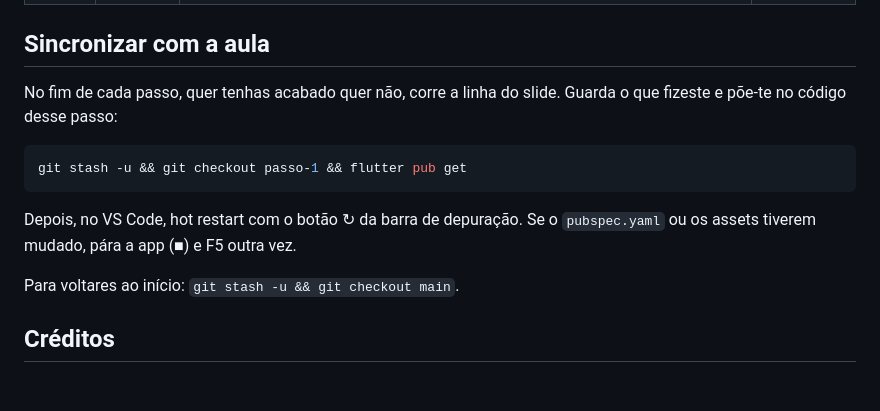
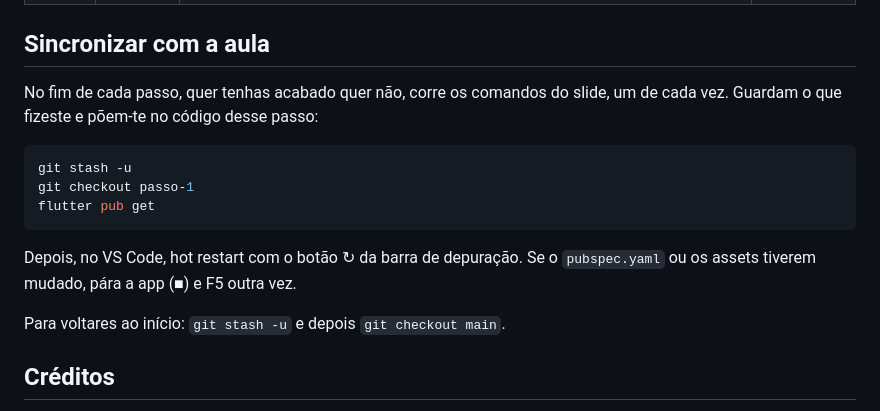
Before and after one commit to Tiago-Rocha/pdm-aula-06, a Markdown page: README.md, the part around the change. Drawn GitHub-style; blank space fills up the shorter version.

Commit message:
README: one command per line instead of &&, for Windows PowerShell
Co-Authored-By: Claude Fable 5.1 <noreply@anthropic.com>
Claude-Session: https://claude.ai/code/session_01TywdDwxPaKnqYkysh97Xg4

````diff
--- a/README.md
+++ b/README.md
@@ -33,15 +33,17 @@ O repositório tem um branch por passo. `main` é o ponto de partida; `passo-4`
 
 ## Sincronizar com a aula
 
-No fim de cada passo, quer tenhas acabado quer não, corre a linha do slide. Guarda o que fizeste e põe-te no código desse passo:
+No fim de cada passo, quer tenhas acabado quer não, corre os comandos do slide, um de cada vez. Guardam o que fizeste e põem-te no código desse passo:
 
 ```bash
-git stash -u && git checkout passo-1 && flutter pub get
+git stash -u
+git checkout passo-1
+flutter pub get
 ```
 
 Depois, no VS Code, hot restart com o botão ↻ da barra de depuração. Se o `pubspec.yaml` ou os assets tiverem mudado, pára a app (■) e F5 outra vez.
 
-Para voltares ao início: `git stash -u && git checkout main`.
+Para voltares ao início: `git stash -u` e depois `git checkout main`.
 
 ## Créditos
 
````
